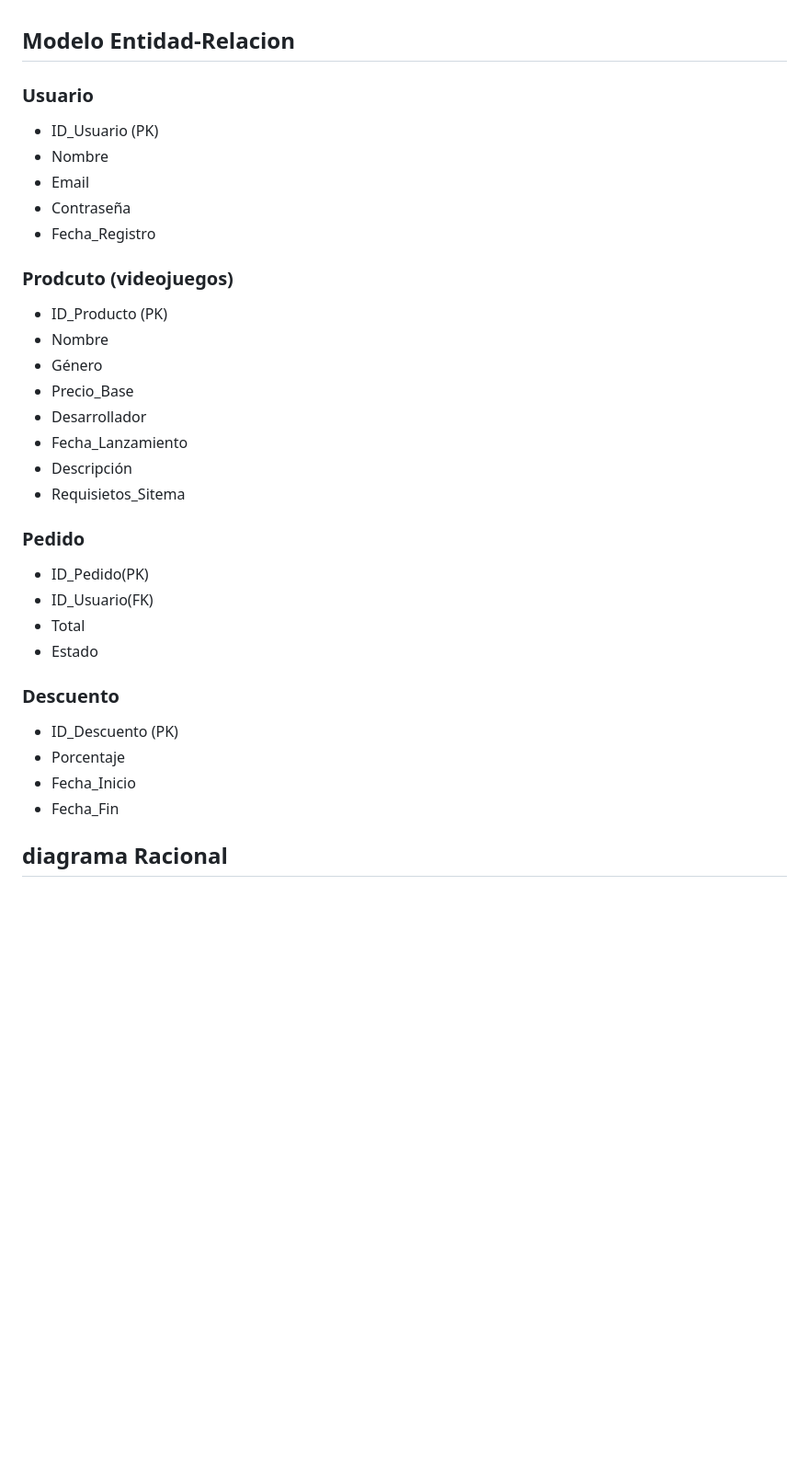
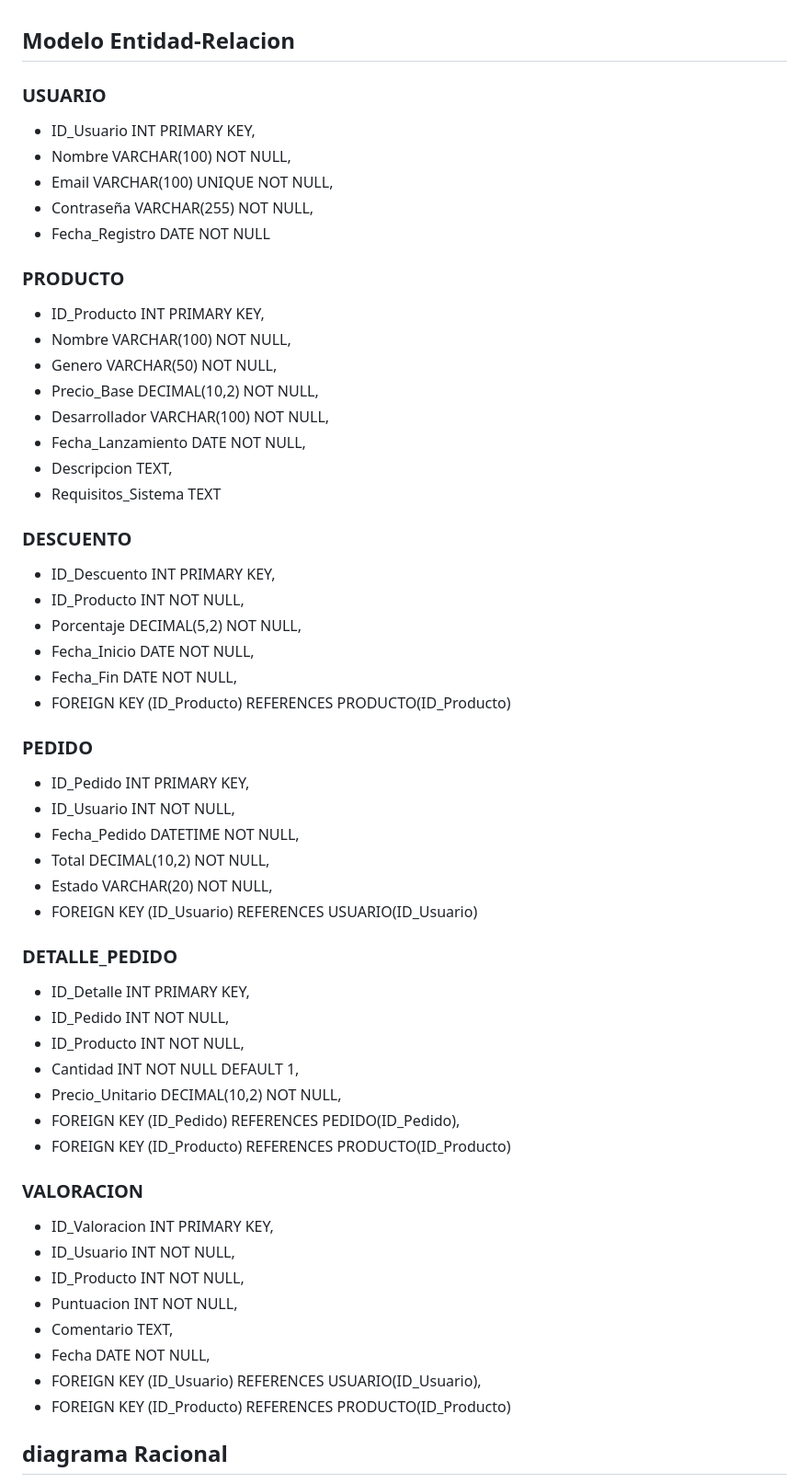
Before and after one commit to Antonio1886/Metodologia-De-La-Investigacion, a Markdown page: Practica10/Tienda-Online Avance2.md, the part around the change. Shown: that part at 92% size. Rendered like a GitHub page; blank space fills up the shorter version.

Commit message:
Agregando correciones vistas en clase

```diff
--- a/Practica10/Tienda-Online Avance2.md
+++ b/Practica10/Tienda-Online Avance2.md
@@ -1,30 +1,60 @@
 ## Modelo Entidad-Relacion
-### Usuario
-- ID_Usuario (PK)
-- Nombre
-- Email
-- Contraseña
-- Fecha_Registro
-### Prodcuto (videojuegos)
-- ID_Producto (PK)
-- Nombre
-- Género
-- Precio_Base
-- Desarrollador
-- Fecha_Lanzamiento
-- Descripción
-- Requisietos_Sitema
-### Pedido
-- ID_Pedido(PK)
-- ID_Usuario(FK)
-- Total
-- Estado
+### USUARIO
+  - ID_Usuario INT PRIMARY KEY,
+  - Nombre VARCHAR(100) NOT NULL,
+  - Email VARCHAR(100) UNIQUE NOT NULL,
+  - Contraseña VARCHAR(255) NOT NULL,
+  - Fecha_Registro DATE NOT NULL
 
-### Descuento
-- ID_Descuento (PK)
-- Porcentaje
-- Fecha_Inicio
-- Fecha_Fin
+
+### PRODUCTO
+  - ID_Producto INT PRIMARY KEY,
+  - Nombre VARCHAR(100) NOT NULL,
+  - Genero VARCHAR(50) NOT NULL,
+  - Precio_Base DECIMAL(10,2) NOT NULL,
+  - Desarrollador VARCHAR(100) NOT NULL,
+  - Fecha_Lanzamiento DATE NOT NULL,
+  - Descripcion TEXT,
+  - Requisitos_Sistema TEXT
+
+
+### DESCUENTO
+ - ID_Descuento INT PRIMARY KEY,
+ - ID_Producto INT NOT NULL,
+ - Porcentaje DECIMAL(5,2) NOT NULL,
+ - Fecha_Inicio DATE NOT NULL,
+ - Fecha_Fin DATE NOT NULL,
+ - FOREIGN KEY (ID_Producto) REFERENCES PRODUCTO(ID_Producto)
+
+
+### PEDIDO
+- ID_Pedido INT PRIMARY KEY,
+- ID_Usuario INT NOT NULL,
+- Fecha_Pedido DATETIME NOT NULL,
+- Total DECIMAL(10,2) NOT NULL,
+- Estado VARCHAR(20) NOT NULL,
+- FOREIGN KEY (ID_Usuario) REFERENCES USUARIO(ID_Usuario)
+
+
+### DETALLE_PEDIDO
+ - ID_Detalle INT PRIMARY KEY,
+ - ID_Pedido INT NOT NULL,
+ - ID_Producto INT NOT NULL,
+ - Cantidad INT NOT NULL DEFAULT 1,
+ - Precio_Unitario DECIMAL(10,2) NOT NULL,
+ - FOREIGN KEY (ID_Pedido) REFERENCES PEDIDO(ID_Pedido),
+ - FOREIGN KEY (ID_Producto) REFERENCES PRODUCTO(ID_Producto)
+
+
+### VALORACION
+ - ID_Valoracion INT PRIMARY KEY,
+ - ID_Usuario INT NOT NULL,
+ - ID_Producto INT NOT NULL,
+ - Puntuacion INT NOT NULL,
+ - Comentario TEXT,
+ - Fecha DATE NOT NULL,
+ - FOREIGN KEY (ID_Usuario) REFERENCES USUARIO(ID_Usuario),
+ - FOREIGN KEY (ID_Producto) REFERENCES PRODUCTO(ID_Producto)
 
 ## diagrama Racional
 
```
Also changed, not shown: Practica10/Tienda-Online.md (+1 -1 lines), Practica10/assets/Diagrama en blanco.png (deleted), Practica10/assets/diagrama de flujo.png (added).
